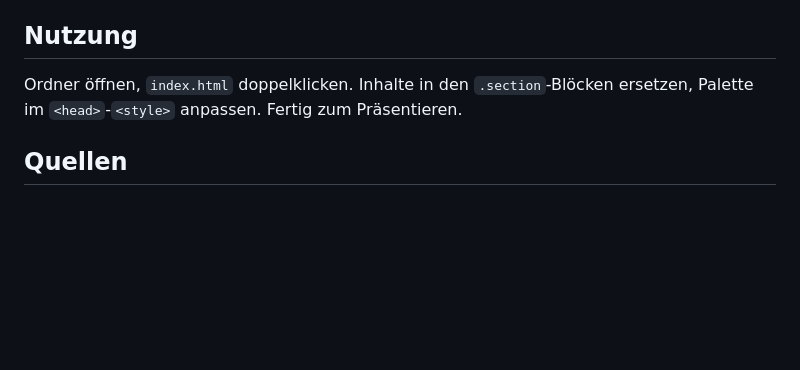
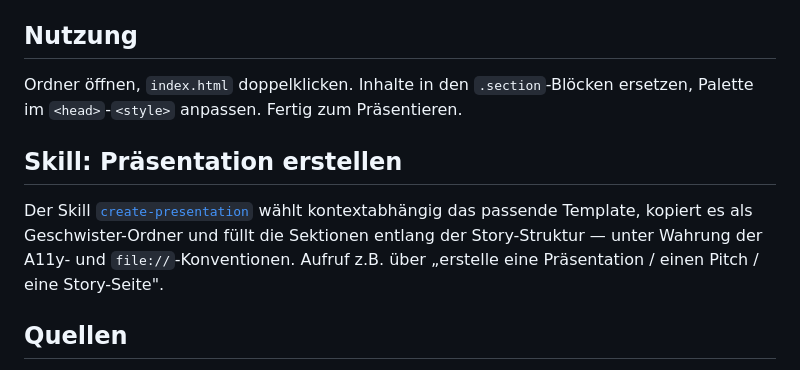
Before and after one commit to michakadereit/presentation-templates, a Markdown page: README.md, the part around the change. Drawn GitHub-style; blank space fills up the shorter version.

Commit message:
feat(skill): add create-presentation skill
Context-aware skill that picks one of the three story templates
(the-pitch / the-journey / the-reveal), copies it as a sibling folder and
fills the sections along the Storyteller-Tactics structure, preserving the
A11y (WCAG AA) and file:// conventions.

Co-Authored-By: Claude Opus 4.8 <noreply@anthropic.com>

```diff
--- a/README.md
+++ b/README.md
@@ -73,6 +73,14 @@ Character, Function, Structure, Style, Organise). Die genutzten Kernkarten:
 Ordner öffnen, `index.html` doppelklicken. Inhalte in den `.section`-Blöcken
 ersetzen, Palette im `<head>`-`<style>` anpassen. Fertig zum Präsentieren.
 
+## Skill: Präsentation erstellen
+
+Der Skill [`create-presentation`](.claude/skills/create-presentation/SKILL.md)
+wählt kontextabhängig das passende Template, kopiert es als Geschwister-Ordner
+und füllt die Sektionen entlang der Story-Struktur — unter Wahrung der A11y-
+und `file://`-Konventionen. Aufruf z.B. über „erstelle eine Präsentation /
+einen Pitch / eine Story-Seite".
+
 ## Quellen
 - Pip Decks — Storyteller Tactics: https://pipdecks.com/pages/storyteller-tactics
 - three.js Dokumentation: https://threejs.org/docs/
```
Also changed, not shown: 1 other file.
